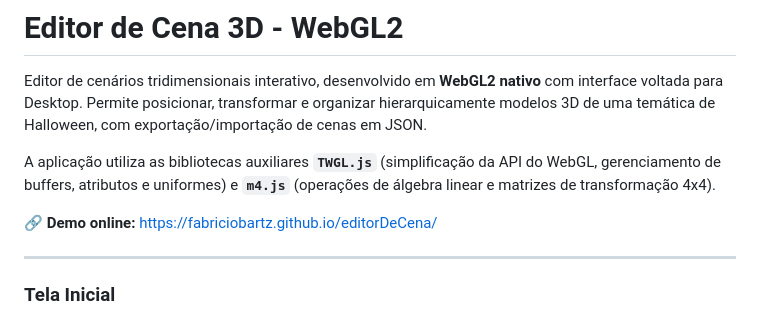
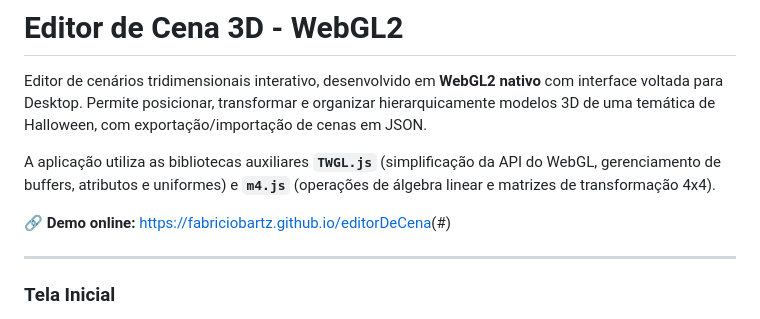
Before and after one commit to FabricioBartz/editorDeCena, a Markdown page: README.md, the part around the change. GitHub-like rendering.

```diff
--- a/README.md
+++ b/README.md
@@ -4,7 +4,7 @@ Editor de cenários tridimensionais interativo, desenvolvido em **WebGL2 nativo*
 
 A aplicação utiliza as bibliotecas auxiliares **`TWGL.js`** (simplificação da API do WebGL, gerenciamento de buffers, atributos e uniformes) e **`m4.js`** (operações de álgebra linear e matrizes de transformação 4x4).
 
-🔗 **Demo online:** [https://fabriciobartz.github.io/editorDeCena/](#)
+🔗 **Demo online:** [https://fabriciobartz.github.io/editorDeCena]([https://fabriciobartz.github.io/editorDeCena/)(#)
 
 ---
 
```
